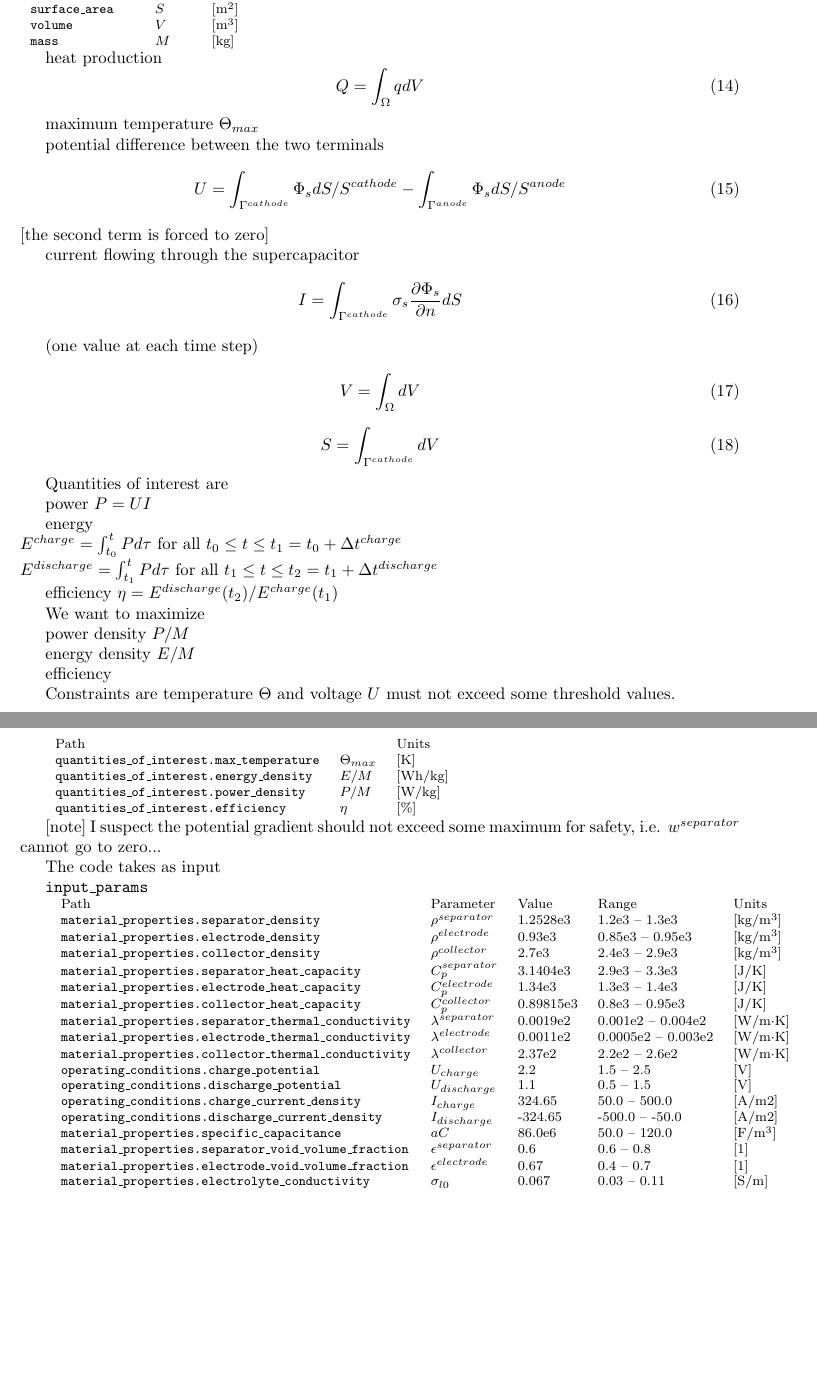
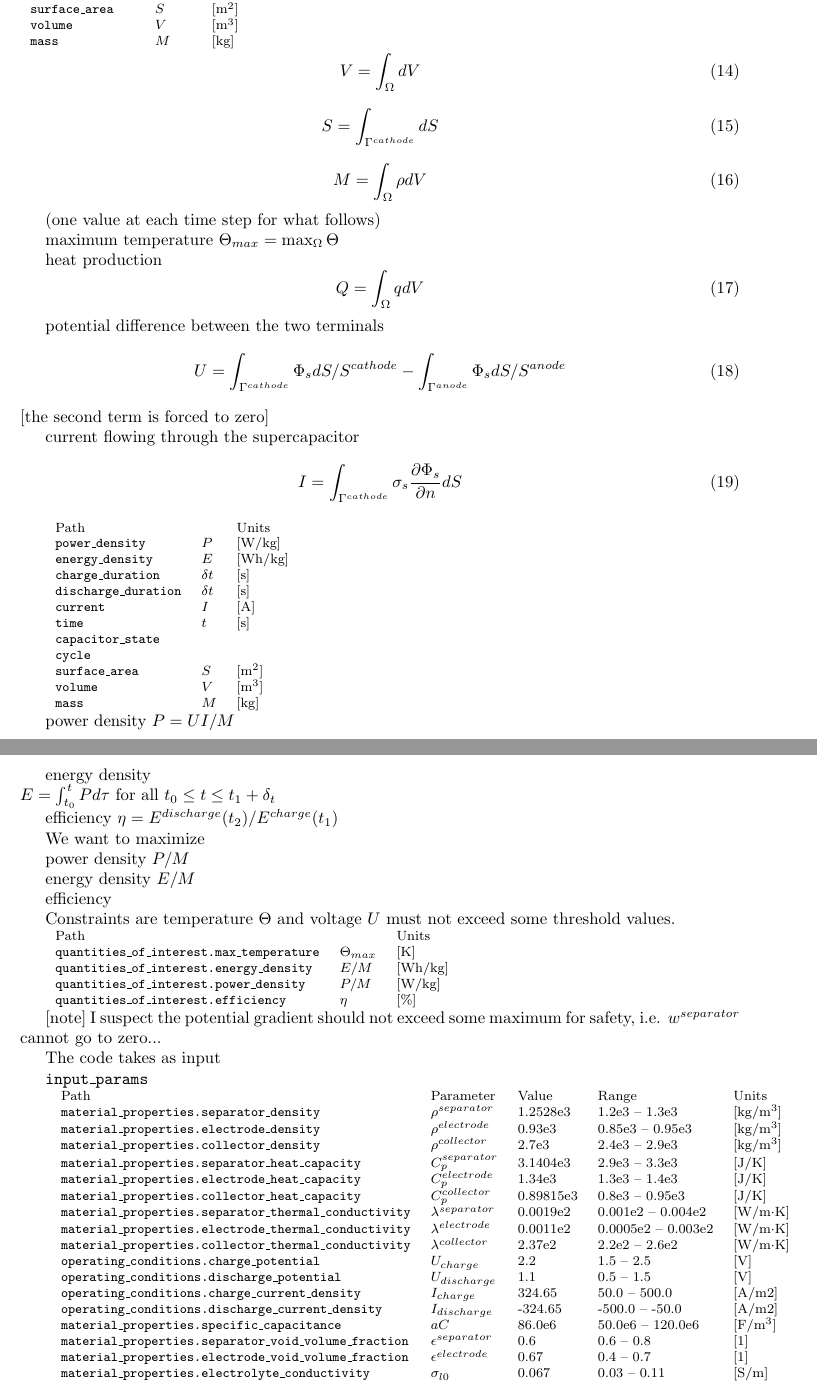
Before and after one commit to ORNL-CEES/Cap, a LaTeX document (doc/doc.tex): two parts of pages 4 and 5 of 11, joined at a grey line, cut so that both start at the same text, the shorter picture padded with empty space. Compiled offline with pdfLaTeX.

Commit message:
updated table and info on output

```diff
--- a/doc/doc.tex
+++ b/doc/doc.tex
@@ -238,26 +238,42 @@ The code outputs
 \texttt{output\_params} \\
 {\footnotesize
 \begin{tabular}{llll}
-Path                      &     & Units \\
+Path                      &                & Units \\
 \texttt{max\_temperature} & $\Theta_{max}$ & [K] \\
-\texttt{heat\_production} & $Q$ & [W] \\
-\texttt{voltage}          & $U$ & [V] \\
-\texttt{current}          & $I$ & [A] \\
-\texttt{time}             & $t$ & [s] \\
+\texttt{heat\_production} & $Q$            & [W] \\
+\texttt{voltage}          & $U$            & [V] \\
+\texttt{current}          & $I$            & [A] \\
+\texttt{time}             & $t$            & [s] \\
 \texttt{capacitor\_state} \\
 \texttt{cycle}            \\
-\texttt{surface\_area}    & $S$ & [m$^2$] \\
-\texttt{volume}           & $V$ & [m$^3$] \\
-\texttt{mass}             & $M$ & [kg]    \\
+\texttt{surface\_area}    & $S$           & [m$^2$] \\
+\texttt{volume}           & $V$           & [m$^3$] \\
+\texttt{mass}             & $M$           & [kg]    \\
 \end{tabular}
 }
+
+
+\begin{equation}
+V = \int_\Omega dV
+\end{equation}
+
+\begin{equation}
+S = \int_{\Gamma^{cathode}} dS
+\end{equation}
+
+\begin{equation}
+M = \int_{\Omega} \rho dV
+\end{equation}
+
+(one value at each time step for what follows)
+
+maximum temperature $\Theta_{max} = \max_{\Omega} \Theta$
 
 heat production
 \begin{equation}
 Q = \int_\Omega q dV
 \end{equation}
 
-maximum temperature $\Theta_{max}$
 
 potential difference between the two terminals
 \begin{equation}
@@ -271,24 +287,33 @@ current flowing through the supercapacitor
 I = \int_{\Gamma^{cathode}} \sigma_s \frac{\partial \Phi_s}{\partial n} dS
 \end{equation}
 
-(one value at each time step)
 
-\begin{equation}
-V = \int_\Omega dV
-\end{equation}
+{\footnotesize
+\begin{tabular}{llll}
+Path                         &                & Units   \\
+\texttt{power\_density}      & $P$            & [W/kg]  \\
+\texttt{energy\_density}     & $E$            & [Wh/kg] \\
+\texttt{charge\_duration}    & $\delta t$     & [s] \\
+\texttt{discharge\_duration} & $\delta t$     & [s] \\
+\texttt{current}          & $I$            & [A] \\
+\texttt{time}             & $t$            & [s] \\
+\texttt{capacitor\_state} \\
+\texttt{cycle}            \\
+\texttt{surface\_area}    & $S$           & [m$^2$] \\
+\texttt{volume}           & $V$           & [m$^3$] \\
+\texttt{mass}             & $M$           & [kg]    \\
+\end{tabular}
+}
 
-\begin{equation}
-S = \int_{\Gamma^{cathode}} dV
-\end{equation}
 
-Quantities of interest are
 
-power $P=UI$
 
-energy \\
-$E^{charge}   =\int_{t_0}^{t} P d\tau \text{\ for\ all\ } t_0 \leq t \leq t_1=t_0+\Delta t^{charge}   $
-\\
-$E^{discharge}=\int_{t_1}^{t} P d\tau \text{\ for\ all\ } t_1 \leq t \leq t_2=t_1+\Delta t^{discharge}$
+power density $P=UI/M$
+
+energy density \\
+$E=\int_{t_0}^{t} P d\tau \text{\ for\ all\ } t_0 \leq t \leq t_1+\delta_t$
+
+
 
 efficiency $\eta=E^{discharge}(t_2)/E^{charge}(t_1)$
 
@@ -337,7 +362,7 @@ The code takes as input
   & \texttt{operating\_conditions.discharge\_potential}             & $U_{discharge}$        & 1.1       & 0.5 -- 1.5          & [V]             \\
   & \texttt{operating\_conditions.charge\_current\_density}         & $I_{charge}$           & 324.65    & 50.0 -- 500.0       & [A/m${2}$]      \\
   & \texttt{operating\_conditions.discharge\_current\_density}      & $I_{discharge}$        & -324.65   & -500.0 -- -50.0     & [A/m${2}$]      \\
-  & \texttt{material\_properties.specific\_capacitance}             & $aC$                   & 86.0e6    & 50.0 -- 120.0       & [F/m$^3$]       \\
+  & \texttt{material\_properties.specific\_capacitance}             & $aC$                   & 86.0e6    & 50.0e6 -- 120.0e6   & [F/m$^3$]       \\
   & \texttt{material\_properties.separator\_void\_volume\_fraction} & $\epsilon^{separator}$ & 0.6       & 0.6 -- 0.8          & [1]             \\
   & \texttt{material\_properties.electrode\_void\_volume\_fraction} & $\epsilon^{electrode}$ & 0.67      & 0.4 -- 0.7          & [1]             \\
   & \texttt{material\_properties.electrolyte\_conductivity}         & $\sigma_{l0}$          & 0.067     & 0.03 -- 0.11        & [S/m]           \\
```
